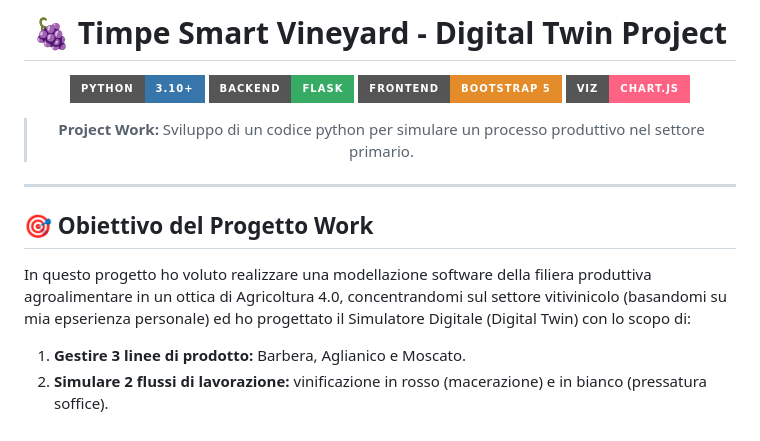
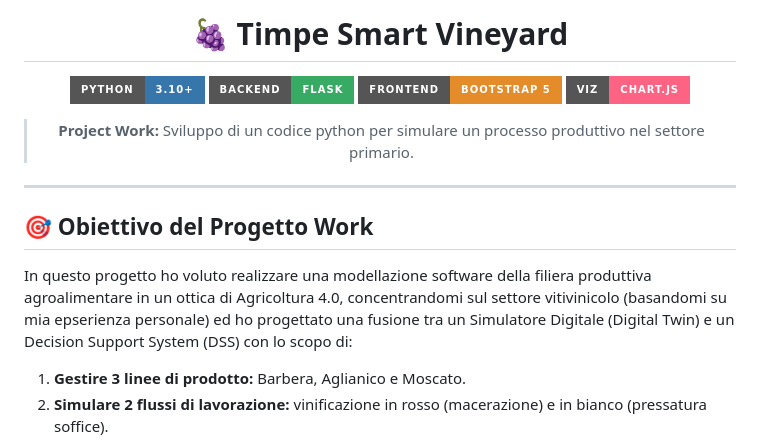
Before and after one commit to RallyTuning/Project-Work-L-31, a Markdown page: README.md, the part around the change. Rendered like a GitHub page; badges without logos.

Commit message:
Ultime chiarificazioni

```diff
--- a/README.md
+++ b/README.md
@@ -1,6 +1,6 @@
 <div align="center">
 
-   # 🍇 Timpe Smart Vineyard - Digital Twin Project
+   # 🍇 Timpe Smart Vineyard
 
    ![Python](https://img.shields.io/badge/Python-3.10%2B-3776AB?style=for-the-badge&logo=python&logoColor=white)
    ![Flask](https://img.shields.io/badge/Backend-Flask-37ab63?style=for-the-badge&logo=flask&logoColor=white)
@@ -15,7 +15,7 @@
 
 ## 🎯 Obiettivo del Progetto Work
 
-In questo progetto ho voluto realizzare una modellazione software della filiera produttiva agroalimentare in un ottica di Agricoltura 4.0, concentrandomi sul settore vitivinicolo (basandomi su mia epserienza personale) ed ho progettato il Simulatore Digitale (Digital Twin) con lo scopo di:
+In questo progetto ho voluto realizzare una modellazione software della filiera produttiva agroalimentare in un ottica di Agricoltura 4.0, concentrandomi sul settore vitivinicolo (basandomi su mia epserienza personale) ed ho progettato una fusione tra un Simulatore Digitale (Digital Twin) e un Decision Support System (DSS) con lo scopo di:
 1.  **Gestire 3 linee di prodotto:** Barbera, Aglianico e Moscato.
 2.  **Simulare 2 flussi di lavorazione:** vinificazione in rosso (macerazione) e in bianco (pressatura soffice).
 3.  **Calcolare output e sottoprodotti:** stima della produzione di vino finito e della biomassa di scarto (Vinaccia) per l'economia circolare.
```
